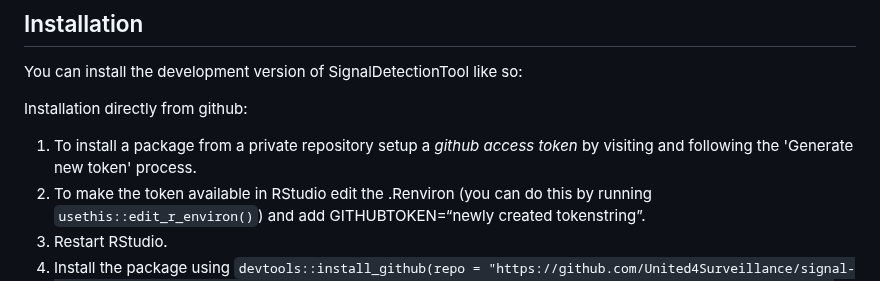
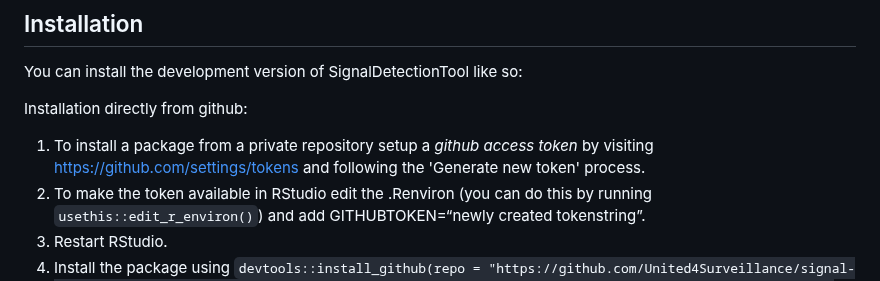
Before and after one commit to United4Surveillance/signal-detection-tool, a Markdown page: README.md, the part around the change. Rendered like a GitHub page.

Commit message:
added link text

```diff
--- a/README.md
+++ b/README.md
@@ -21,7 +21,7 @@ You can install the development version of SignalDetectionTool like so:
 
 Installation directly from github:
 
-1.  To install a package from a private repository setup a *github access token* by visiting [](https://github.com/settings/tokens) and following the       'Generate new token' process.
+1.  To install a package from a private repository setup a *github access token* by visiting [https://github.com/settings/tokens](https://github.com/settings/tokens) and following the       'Generate new token' process.
 2.  To make the token available in RStudio edit the .Renviron (you can do this by running `usethis::edit_r_environ()`) and add
     GITHUBTOKEN=“newly created tokenstring”.
 3.  Restart RStudio.
```
